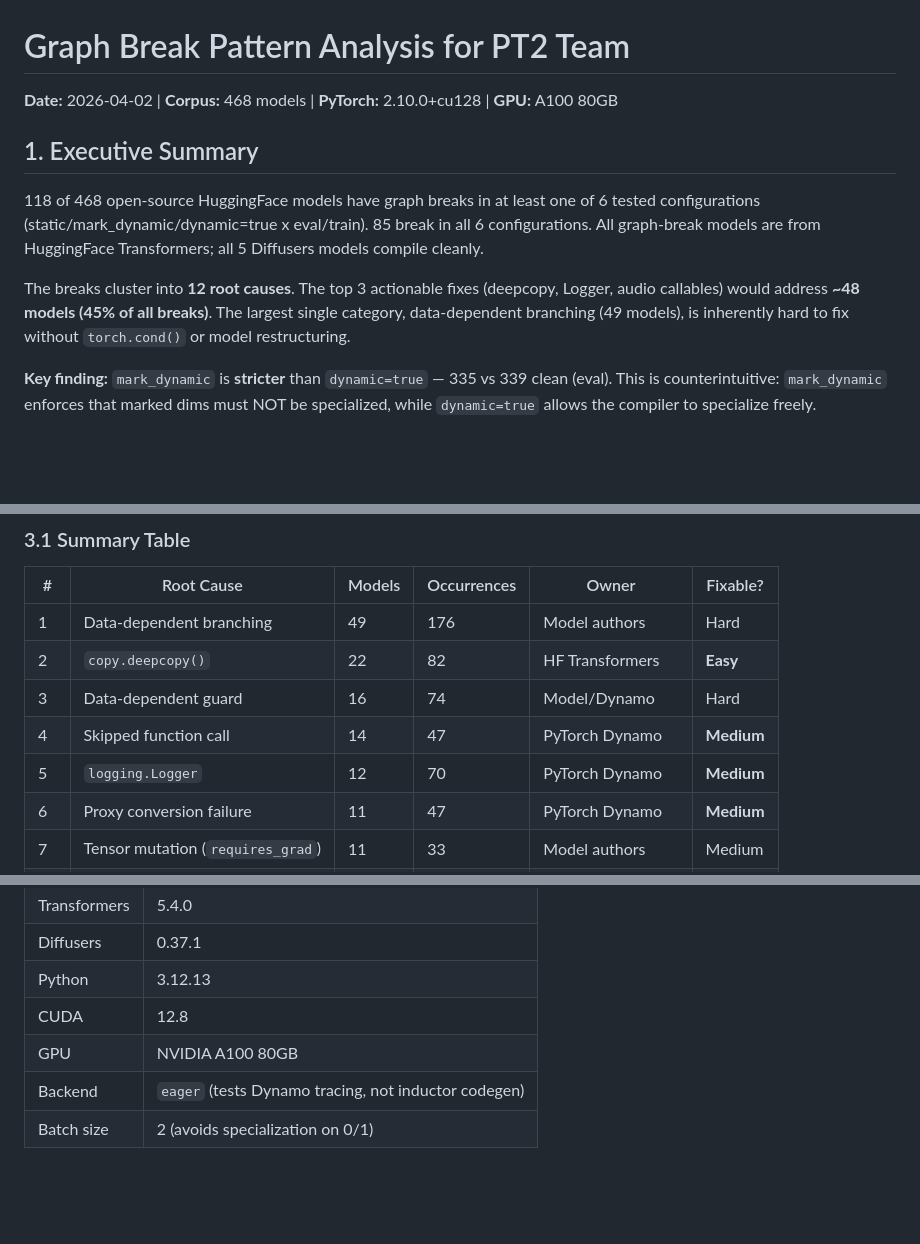
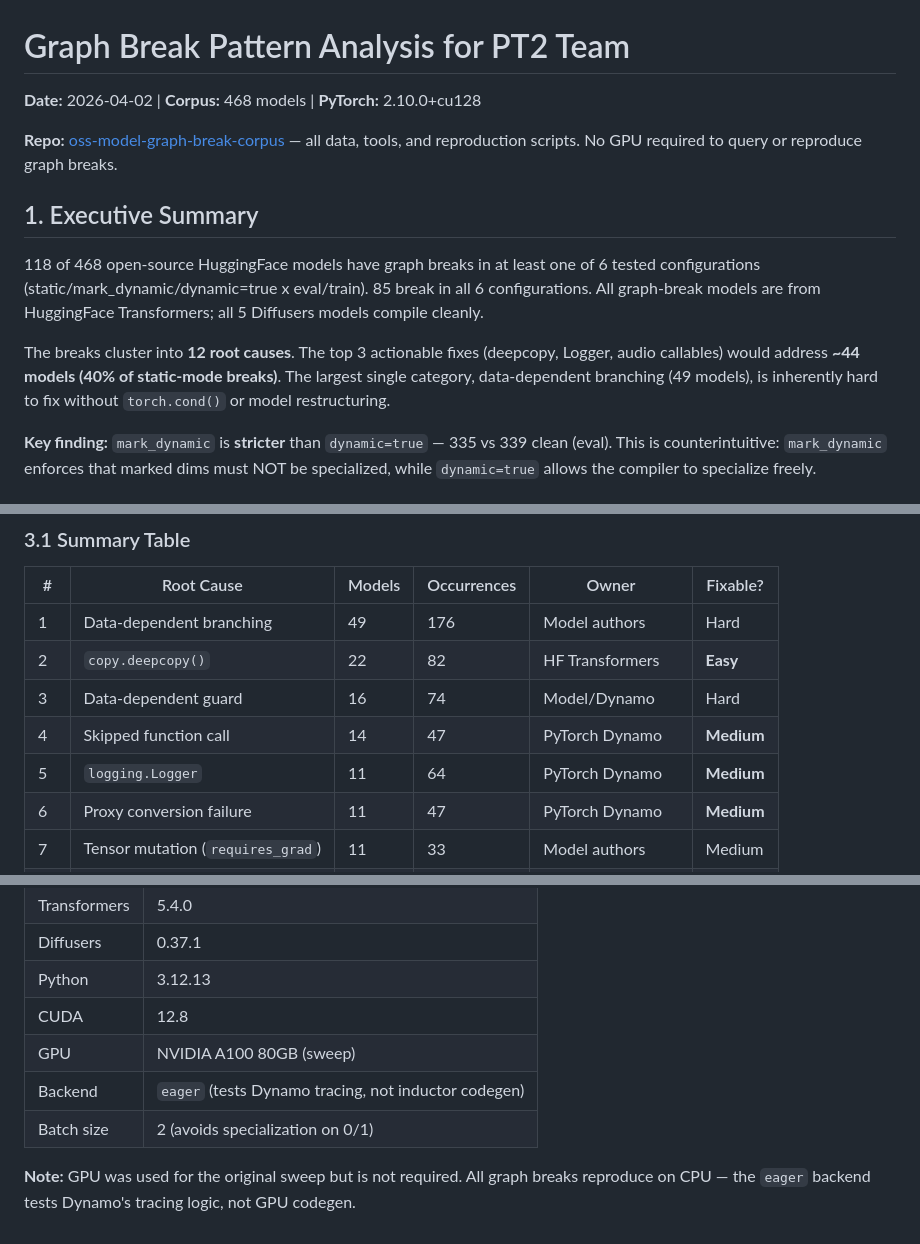
Before and after one commit to penguinwu/oss-model-graph-break-corpus, a Markdown page: analysis/graph-break-analysis.md, 3 parts joined by grey strips. Rendered like a GitHub page; blank space fills up the shorter version.

```diff
--- a/analysis/graph-break-analysis.md
+++ b/analysis/graph-break-analysis.md
@@ -1,12 +1,14 @@
 # Graph Break Pattern Analysis for PT2 Team
 
-**Date:** 2026-04-02 | **Corpus:** 468 models | **PyTorch:** 2.10.0+cu128 | **GPU:** A100 80GB
+**Date:** 2026-04-02 | **Corpus:** 468 models | **PyTorch:** 2.10.0+cu128
+
+**Repo:** [oss-model-graph-break-corpus](https://github.com/pengwu/oss-model-graph-break-corpus) — all data, tools, and reproduction scripts. No GPU required to query or reproduce graph breaks.
 
 ## 1. Executive Summary
 
 118 of 468 open-source HuggingFace models have graph breaks in at least one of 6 tested configurations (static/mark\_dynamic/dynamic=true x eval/train). 85 break in all 6 configurations. All graph-break models are from HuggingFace Transformers; all 5 Diffusers models compile cleanly.
 
-The breaks cluster into **12 root causes**. The top 3 actionable fixes (deepcopy, Logger, audio callables) would address **~48 models (45% of all breaks)**. The largest single category, data-dependent branching (49 models), is inherently hard to fix without `torch.cond()` or model restructuring.
+The breaks cluster into **12 root causes**. The top 3 actionable fixes (deepcopy, Logger, audio callables) would address **~44 models (40% of static-mode breaks)**. The largest single category, data-dependent branching (49 models), is inherently hard to fix without `torch.cond()` or model restructuring.
 
 **Key finding:** `mark_dynamic` is **stricter** than `dynamic=true` — 335 vs 339 clean (eval). This is counterintuitive: `mark_dynamic` enforces that marked dims must NOT be specialized, while `dynamic=true` allows the compiler to specialize freely.
 
@@ -45,7 +47,7 @@ Root causes classified by primary error from `fullgraph_error` and `break_reason
 | 2 | `copy.deepcopy()` | 22 | 82 | HF Transformers | **Easy** |
 | 3 | Data-dependent guard | 16 | 74 | Model/Dynamo | Hard |
 | 4 | Skipped function call | 14 | 47 | PyTorch Dynamo | **Medium** |
-| 5 | `logging.Logger` | 12 | 70 | PyTorch Dynamo | **Medium** |
+| 5 | `logging.Logger` | 11 | 64 | PyTorch Dynamo | **Medium** |
 | 6 | Proxy conversion failure | 11 | 47 | PyTorch Dynamo | **Medium** |
 | 7 | Tensor mutation (`requires_grad`) | 11 | 33 | Model authors | Medium |
 | 8 | Constraint violation | 9 | 16 | mark\_dynamic only | N/A |
@@ -428,6 +447,8 @@ These models would need multiple fixes to become fully clean.
 | Diffusers | 0.37.1 |
 | Python | 3.12.13 |
 | CUDA | 12.8 |
-| GPU | NVIDIA A100 80GB |
+| GPU | NVIDIA A100 80GB (sweep) |
 | Backend | `eager` (tests Dynamo tracing, not inductor codegen) |
 | Batch size | 2 (avoids specialization on 0/1) |
+
+**Note:** GPU was used for the original sweep but is not required. All graph breaks reproduce on CPU — the `eager` backend tests Dynamo's tracing logic, not GPU codegen.
```
Also changed, not shown: other parts of analysis/graph-break-analysis.md (+25 -8 lines).
